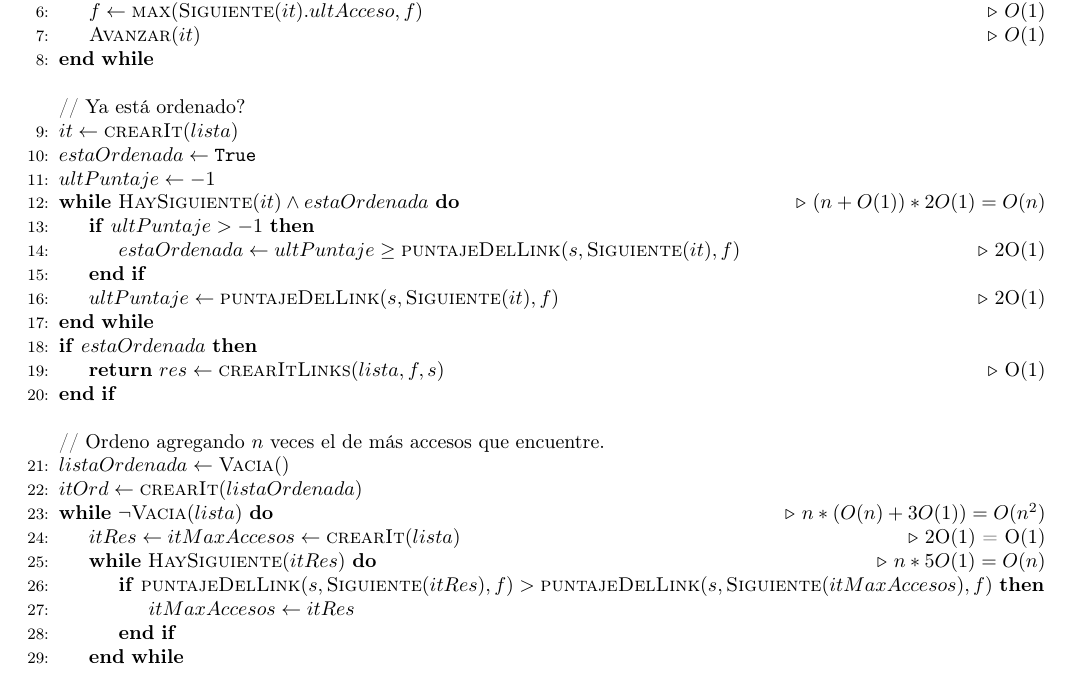
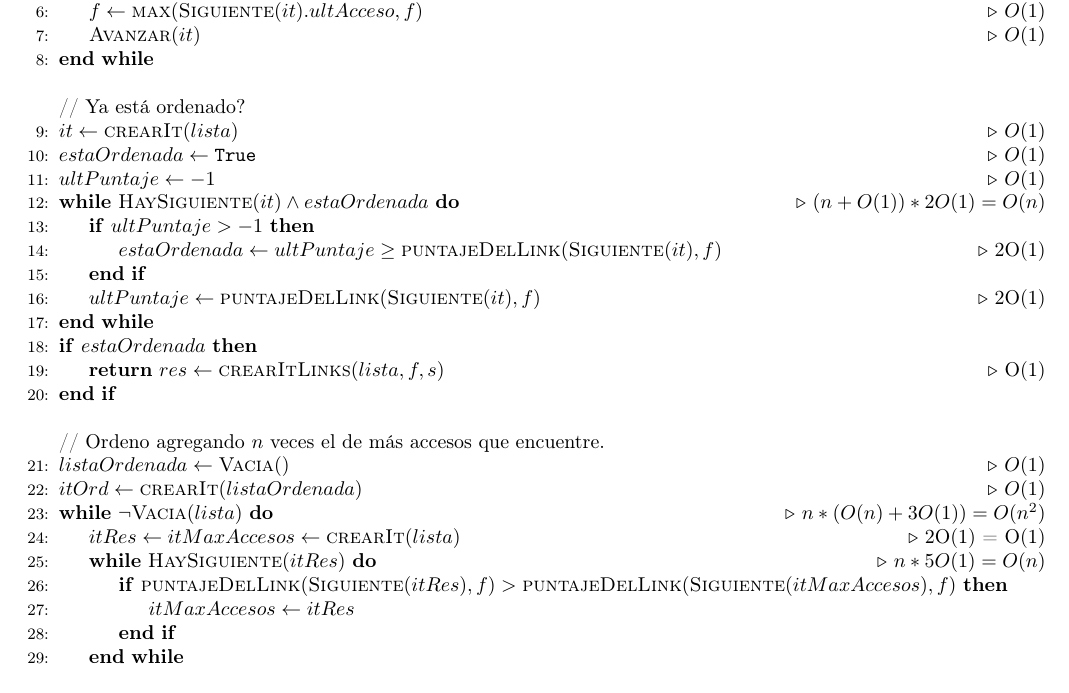
Before and after one commit to sizcovich/TPs-AlgoritmosII, a LaTeX document (tp2/main.tex): part of page 19 of 23, cut so that both start at the same text. Compiled offline with pdfLaTeX.

Commit message:
modifique boludeses de iLinksOrdenadosPorAccesos

```diff
--- a/tp2/main.tex
+++ b/tp2/main.tex
@@ -1136,26 +1136,26 @@ Esta estructura contiene una lista de links para los cuales se puede saber su ca
     \EndWhile
     \Statex
 	\Statex // Ya est\'a ordenado?
-	\State $it \gets \Call{crearIt}{lista}$
-	\State $estaOrdenada \gets \TipoVariable{True}$
-	\State $ultPuntaje \gets -1$
+	\State $it \gets \Call{crearIt}{lista}$\Comment{$O(1)$}
+	\State $estaOrdenada \gets \TipoVariable{True}$\Comment{$O(1)$}
+	\State $ultPuntaje \gets -1$\Comment{$O(1)$}
 	\While{$\Call{HaySiguiente}{it} \land estaOrdenada$}\Comment{$(n + O(1)) * 2O(1) = O(n)$}
 		\If{$ultPuntaje > -1$}
-			\State $estaOrdenada \gets ultPuntaje \geq \Call{puntajeDelLink}{s, \Call{Siguiente}{it}, f}$\Comment{2O(1)}
+			\State $estaOrdenada \gets ultPuntaje \geq \Call{puntajeDelLink}{\Call{Siguiente}{it}, f}$\Comment{2O(1)}
 		\EndIf
-		\State $ultPuntaje \gets \Call{puntajeDelLink}{s, \Call{Siguiente}{it}, f}$\Comment{2O(1)}
+		\State $ultPuntaje \gets \Call{puntajeDelLink}{\Call{Siguiente}{it}, f}$\Comment{2O(1)}
 	\EndWhile
 	\If{$estaOrdenada$}
 		\State \Return $res \gets \Call{crearItLinks}{lista, f, s}$\Comment{O(1)}
 	\EndIf
 	\Statex
 	\Statex // Ordeno agregando $n$ veces el de m\'as accesos que encuentre.
-	\State $listaOrdenada \gets \Call{Vacia}{\null}$
-	\State $itOrd \gets \Call{crearIt}{listaOrdenada}$
+	\State $listaOrdenada \gets \Call{Vacia}{\null}$\Comment{$O(1)$}
+	\State $itOrd \gets \Call{crearIt}{listaOrdenada}$\Comment{$O(1)$}
 	\While{$\neg\Call{Vacia}{lista}$}\Comment{$n * (O(n) + 3O(1)) = O(n^2)$}
 		\State $itRes \gets itMaxAccesos \gets \Call{crearIt}{lista}$\Comment{2O(1) = O(1)}
 		\While{$\Call{HaySiguiente}{itRes}$}\Comment{$n * 5O(1) = O(n)$}
-			\If{$\Call{puntajeDelLink}{s, \Call{Siguiente}{itRes}, f} > \Call{puntajeDelLink}{s, \Call{Siguiente}{itMaxAccesos}, f}$}
+			\If{$\Call{puntajeDelLink}{\Call{Siguiente}{itRes}, f} > \Call{puntajeDelLink}{\Call{Siguiente}{itMaxAccesos}, f}$}
 				\State $itMaxAccesos \gets itRes$
 			\EndIf
 		\EndWhile
```
